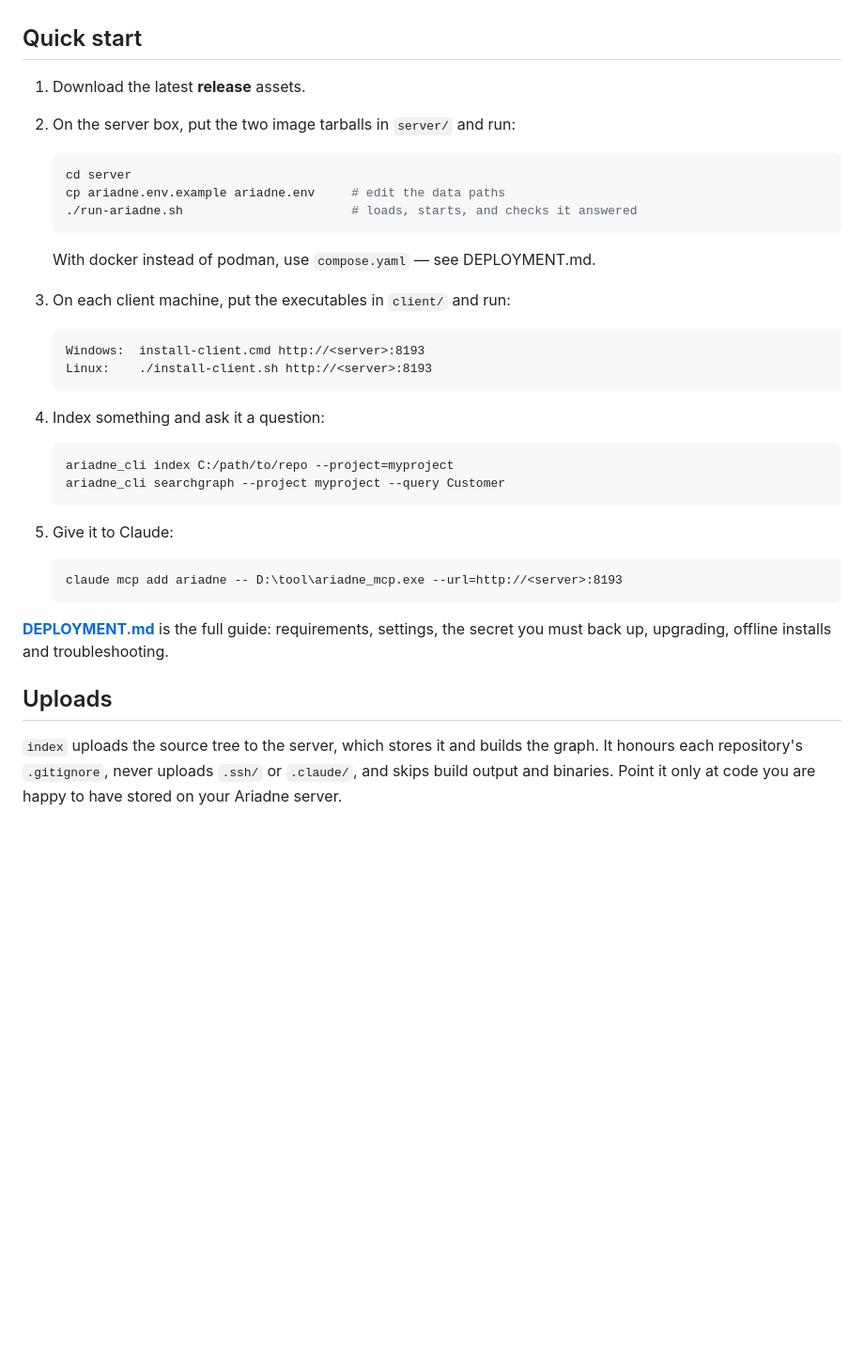
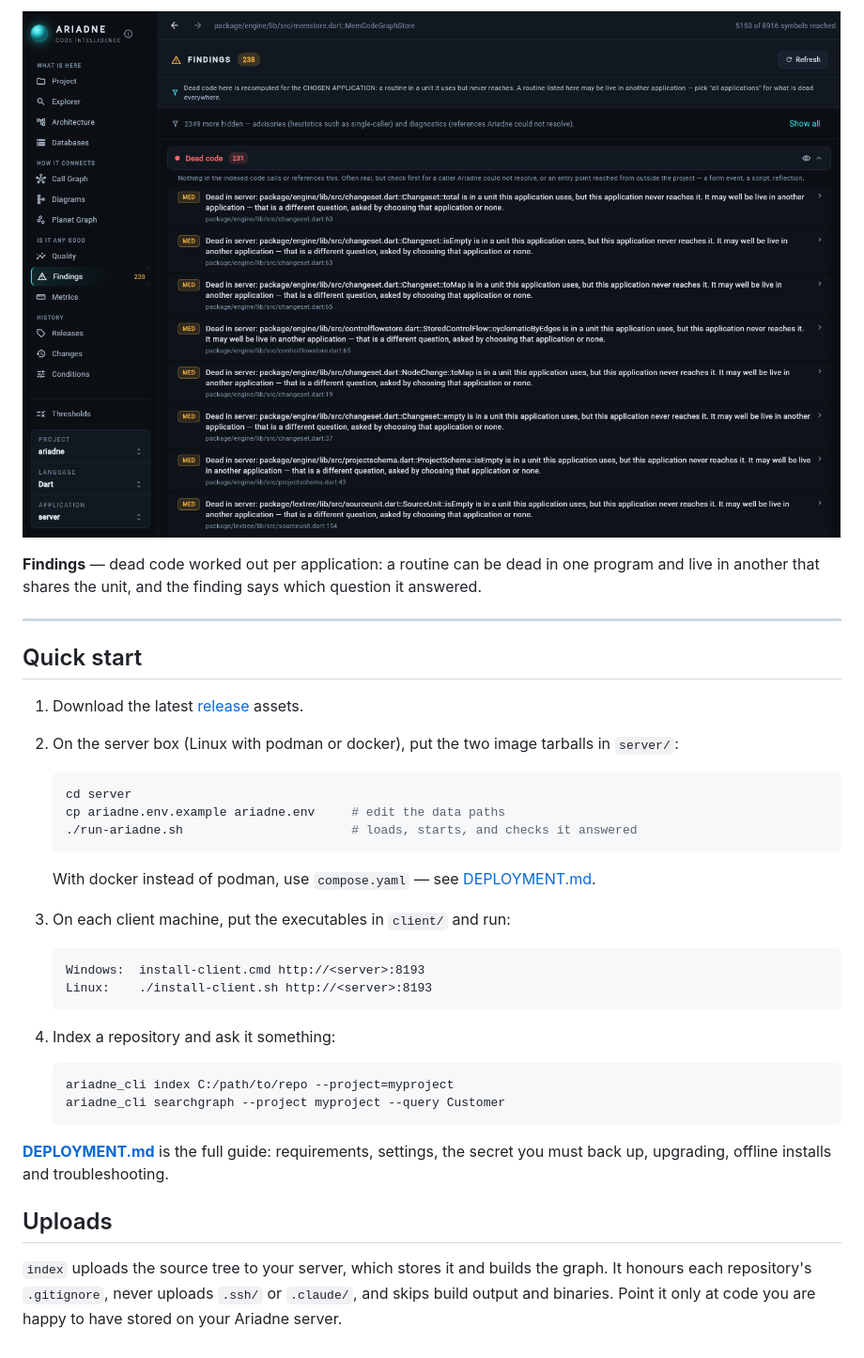
Before and after one commit to moatingodseye/ariadne, a Markdown page: README.md, the part around one of its changes. Shown at 94% size. GitHub-like rendering; pictures changed too: docs/screens/findings.png (added); blank space fills up the shorter version.

````diff
--- a/README.md
+++ b/README.md
@@ -27,8 +92,14 @@ x64 and Linux x64.
+![Findings](docs/screens/findings.png)
+
+**Findings** — dead code worked out per application: a routine can be dead in one program and
+live in another that shares the unit, and the finding says which question it answered.
+
+---
 
 ## Quick start
 
-1. Download the latest **release** assets.
-2. On the server box, put the two image tarballs in `server/` and run:
+1. Download the latest [release](../../releases) assets.
+2. On the server box (Linux with podman or docker), put the two image tarballs in `server/`:
 
    ```bash
    cd server
@@ -36,7 +107,7 @@ x64 and Linux x64.
    ./run-ariadne.sh                       # loads, starts, and checks it answered
    ```
 
-   With docker instead of podman, use `compose.yaml` — see DEPLOYMENT.md.
+   With docker instead of podman, use `compose.yaml` — see [DEPLOYMENT.md](DEPLOYMENT.md).
 
 3. On each client machine, put the executables in `client/` and run:
 
@@ -45,25 +116,18 @@ x64 and Linux x64.
    Linux:    ./install-client.sh http://<server>:8193
    ```
 
-4. Index something and ask it a question:
+4. Index a repository and ask it something:
 
    ```bash
    ariadne_cli index C:/path/to/repo --project=myproject
    ariadne_cli searchgraph --project myproject --query Customer
    ```
 
-5. Give it to Claude:
-
-   ```
-   claude mcp add ariadne -- D:\tool\ariadne_mcp.exe --url=http://<server>:8193
-   ```
-
-[**DEPLOYMENT.md**](DEPLOYMENT.md) is the full guide: requirements, settings, the
-secret you must back up, upgrading, offline installs and troubleshooting.
+[**DEPLOYMENT.md**](DEPLOYMENT.md) is the full guide: requirements, settings, the secret you must
+back up, upgrading, offline installs and troubleshooting.
 
 ## Uploads
 
-`index` uploads the source tree to the server, which stores it and builds the
-graph. It honours each repository's `.gitignore`, never uploads `.ssh/` or
-`.claude/`, and skips build output and binaries. Point it only at code you are
-happy to have stored on your Ariadne server.
+`index` uploads the source tree to your server, which stores it and builds the graph. It honours
+each repository's `.gitignore`, never uploads `.ssh/` or `.claude/`, and skips build output and
+binaries. Point it only at code you are happy to have stored on your Ariadne server.
````
Also changed, not shown: other parts of README.md (+83 -18 lines), docs/screens/architecture.png (added), docs/screens/explorer.png (added), docs/screens/planet.png (added), docs/screens/quality.png (added), docs/screens/symbol.png (added).
